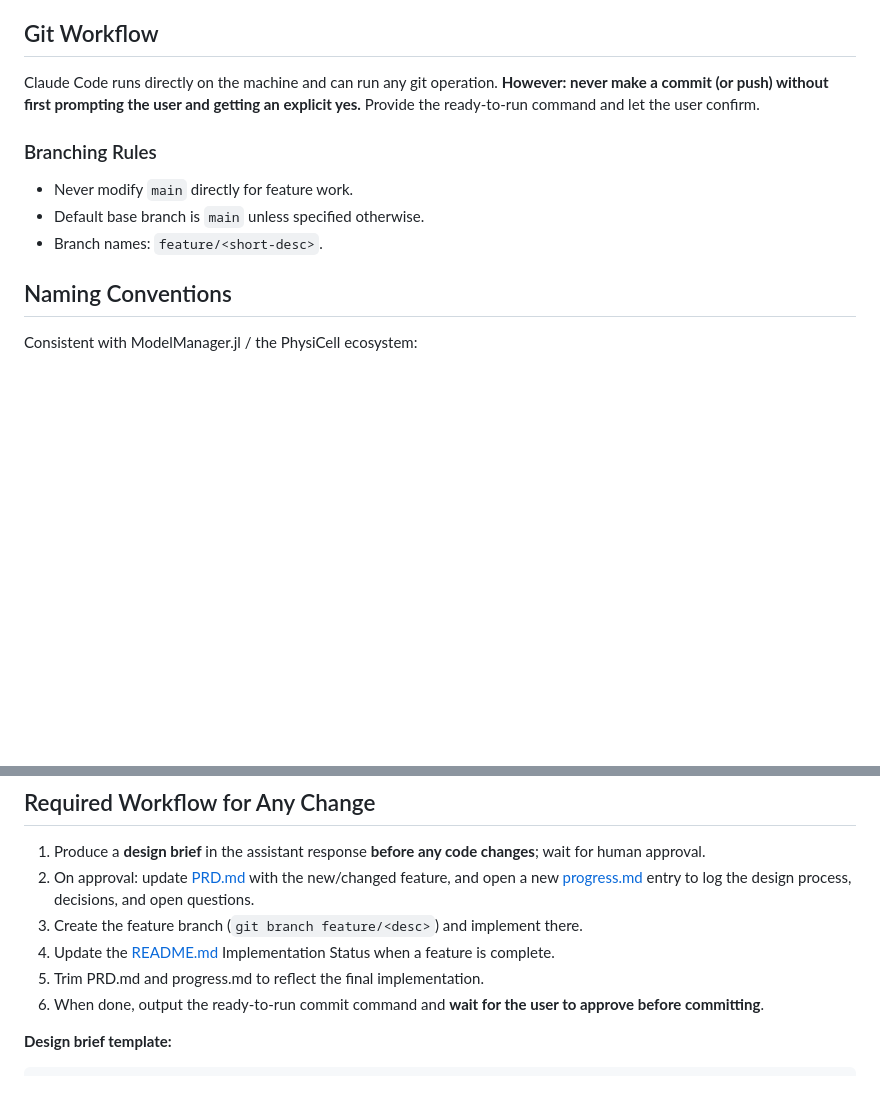
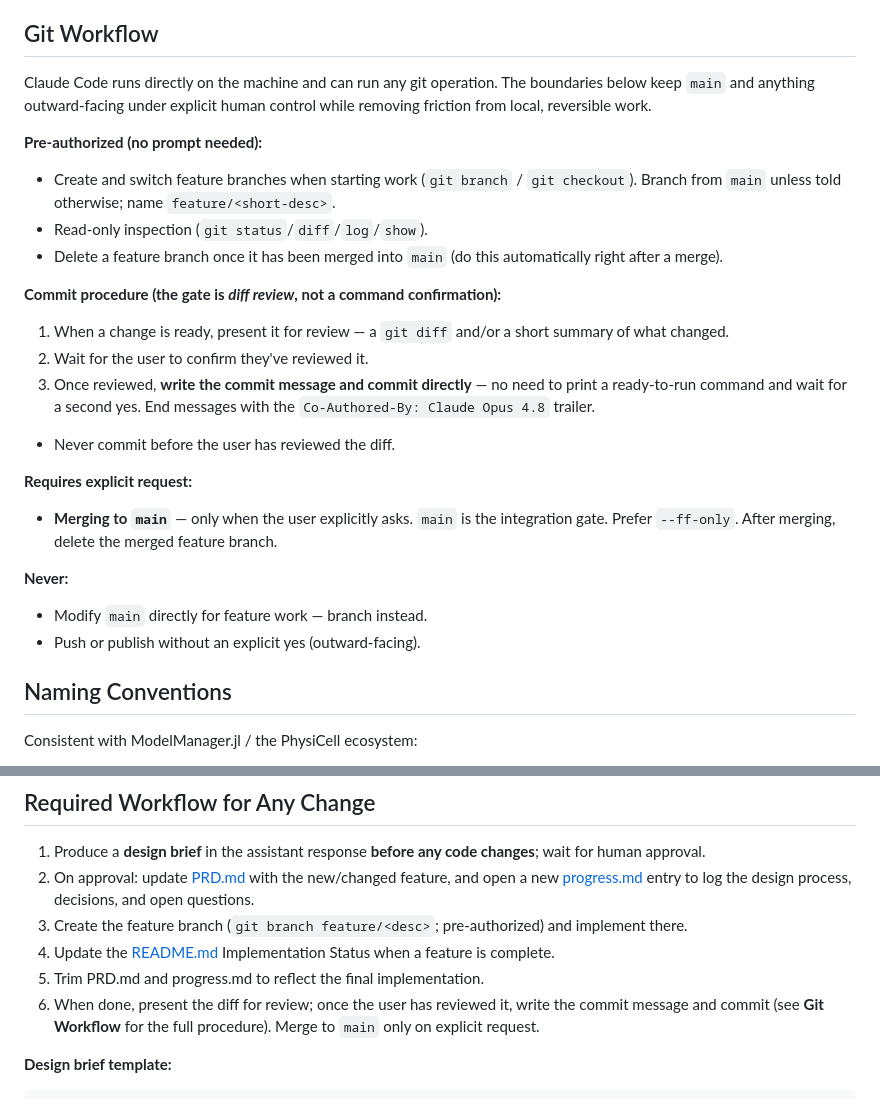
Before and after one commit to drbergman-lab/Montage.jl, a Markdown page: CLAUDE.md, 2 parts joined by grey strips. GitHub-like rendering; blank space fills up the shorter version.

Commit message:
Revise git workflow rules in CLAUDE.md
Pre-authorize creating/switching feature branches; gate commits on
user diff-review (then commit without a second confirmation); merge to
main only on explicit request; auto-delete merged branches. Pushing and
direct commits to main stay gated.

Co-Authored-By: Claude Opus 4.8 <noreply@anthropic.com>

````diff
--- a/CLAUDE.md
+++ b/CLAUDE.md
@@ -38,12 +38,25 @@ PCMM is an optional, weak dependency reached only through the extension. PCMM us
 All work must remain strictly inside this repository folder (`~/.julia/dev/Montage/`). Do **not** edit files outside this repo. The prototype at `/Users/dbergman1/Research/GeorgetownR01/scripts/StitchFinalSVGs.jl` and PCMM's source are **read-only references**.
 
 ## Git Workflow
-Claude Code runs directly on the machine and can run any git operation. **However: never make a commit (or push) without first prompting the user and getting an explicit yes.** Provide the ready-to-run command and let the user confirm.
+Claude Code runs directly on the machine and can run any git operation. The boundaries below keep `main` and anything outward-facing under explicit human control while removing friction from local, reversible work.
 
-### Branching Rules
-- Never modify `main` directly for feature work.
-- Default base branch is `main` unless specified otherwise.
-- Branch names: `feature/<short-desc>`.
+**Pre-authorized (no prompt needed):**
+- Create and switch feature branches when starting work (`git branch` / `git checkout`). Branch from `main` unless told otherwise; name `feature/<short-desc>`.
+- Read-only inspection (`git status`/`diff`/`log`/`show`).
+- Delete a feature branch once it has been merged into `main` (do this automatically right after a merge).
+
+**Commit procedure (the gate is *diff review*, not a command confirmation):**
+1. When a change is ready, present it for review — a `git diff` and/or a short summary of what changed.
+2. Wait for the user to confirm they've reviewed it.
+3. Once reviewed, **write the commit message and commit directly** — no need to print a ready-to-run command and wait for a second yes. End messages with the `Co-Authored-By: Claude Opus 4.8` trailer.
+- Never commit before the user has reviewed the diff.
+
+**Requires explicit request:**
+- **Merging to `main`** — only when the user explicitly asks. `main` is the integration gate. Prefer `--ff-only`. After merging, delete the merged feature branch.
+
+**Never:**
+- Modify `main` directly for feature work — branch instead.
+- Push or publish without an explicit yes (outward-facing).
 
 ## Naming Conventions
 Consistent with ModelManager.jl / the PhysiCell ecosystem:
@@ -56,10 +69,10 @@ Consistent with ModelManager.jl / the PhysiCell ecosystem:
 ## Required Workflow for Any Change
 1. Produce a **design brief** in the assistant response **before any code changes**; wait for human approval.
 2. On approval: update [PRD.md](PRD.md) with the new/changed feature, and open a new [progress.md](progress.md) entry to log the design process, decisions, and open questions.
-3. Create the feature branch (`git branch feature/<desc>`) and implement there.
+3. Create the feature branch (`git branch feature/<desc>`; pre-authorized) and implement there.
 4. Update the [README.md](README.md) Implementation Status when a feature is complete.
 5. Trim PRD.md and progress.md to reflect the final implementation.
-6. When done, output the ready-to-run commit command and **wait for the user to approve before committing**.
+6. When done, present the diff for review; once the user has reviewed it, write the commit message and commit (see **Git Workflow** for the full procedure). Merge to `main` only on explicit request.
 
 **Design brief template:**
 ```
````
